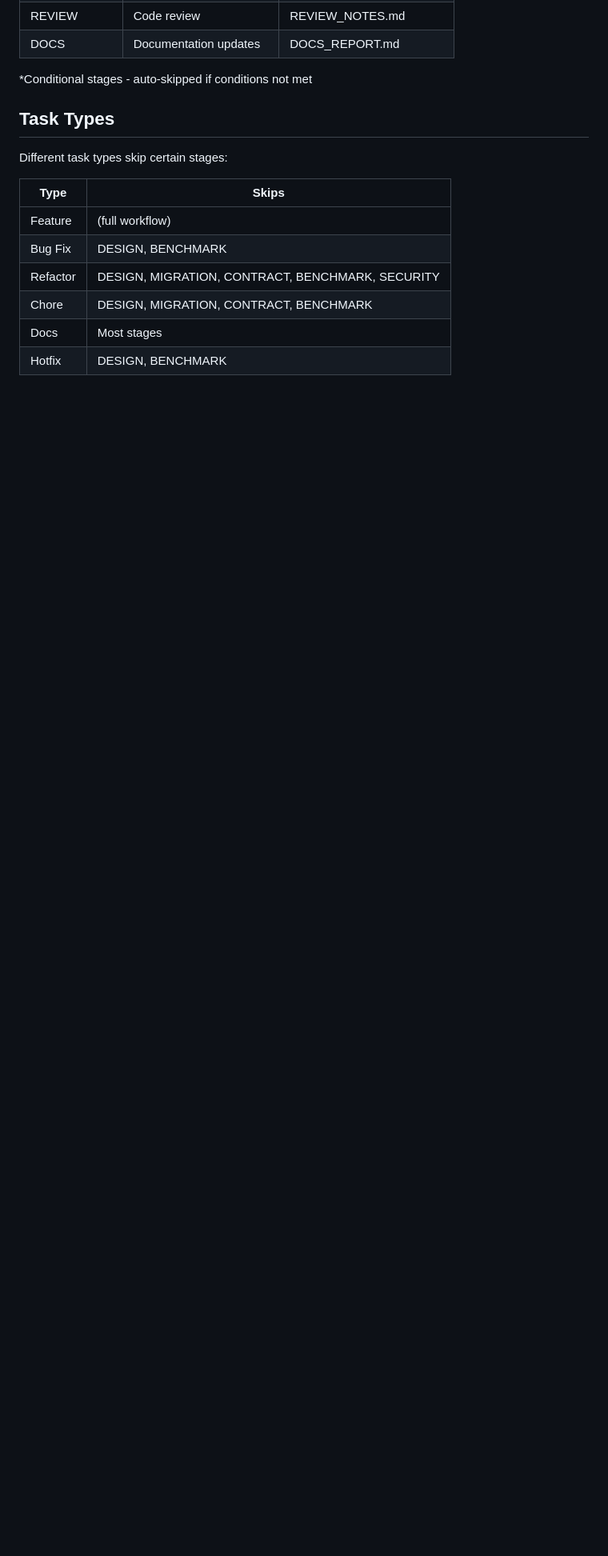
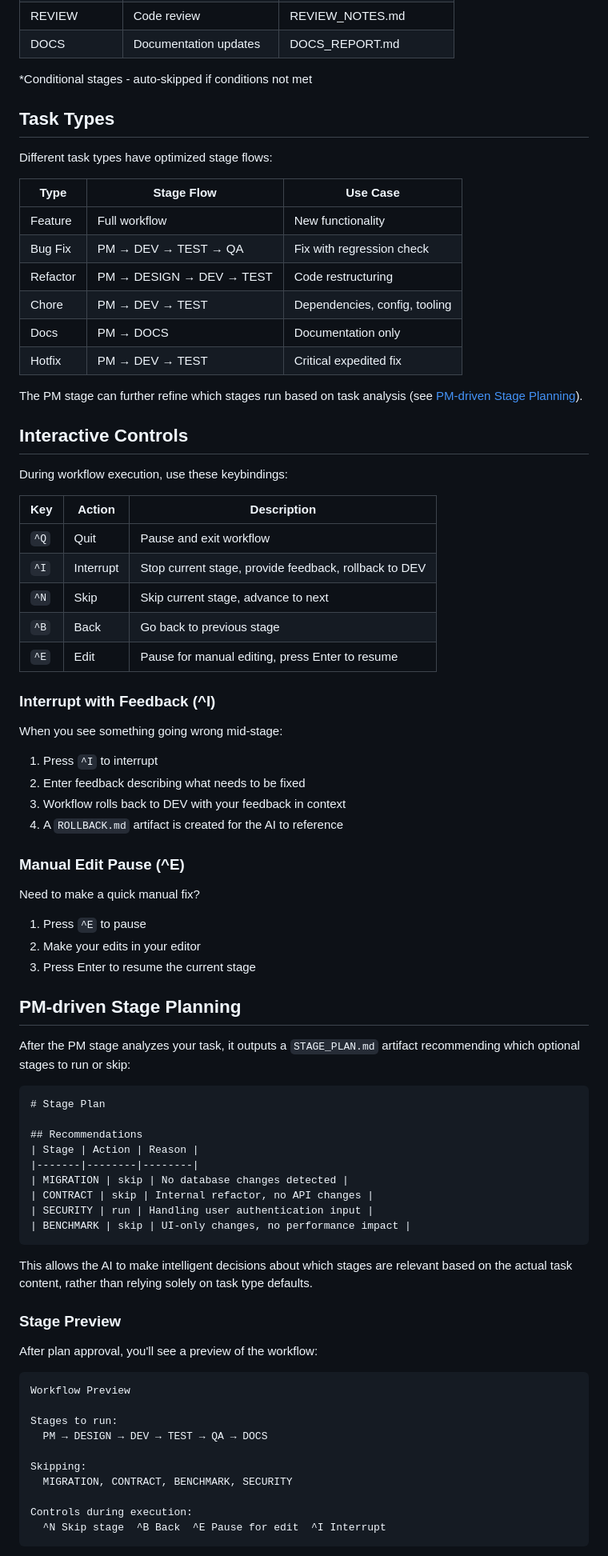
Before and after one commit to Galangal-Media/galangal-orchestrate, a Markdown page: README.md, the part around one of its changes. Shown at 80% size. Rendered like a GitHub page; blank space fills up the shorter version.

Commit message:
docs: update README with new workflow features
- Updated Features section with smart stage planning, interactive controls
- Replaced Task Types table with stage flow information
- Added Interactive Controls section (^Q, ^I, ^N, ^B, ^E keybindings)
- Added PM-driven Stage Planning section with STAGE_PLAN.md example
- Added Stage Preview section

Co-Authored-By: Claude Opus 4.5 <noreply@anthropic.com>

````diff
--- a/README.md
+++ b/README.md
@@ -74,13 +77,78 @@ galangal status
 
 ## Task Types
 
-Different task types skip certain stages:
+Different task types have optimized stage flows:
 
-| Type | Skips |
-|------|-------|
-| Feature | (full workflow) |
-| Bug Fix | DESIGN, BENCHMARK |
-| Refactor | DESIGN, MIGRATION, CONTRACT, BENCHMARK, SECURITY |
-| Chore | DESIGN, MIGRATION, CONTRACT, BENCHMARK |
-| Docs | Most stages |
-| Hotfix | DESIGN, BENCHMARK |
+| Type | Stage Flow | Use Case |
+|------|------------|----------|
+| Feature | Full workflow | New functionality |
+| Bug Fix | PM → DEV → TEST → QA | Fix with regression check |
+| Refactor | PM → DESIGN → DEV → TEST | Code restructuring |
+| Chore | PM → DEV → TEST | Dependencies, config, tooling |
+| Docs | PM → DOCS | Documentation only |
+| Hotfix | PM → DEV → TEST | Critical expedited fix |
+
+The PM stage can further refine which stages run based on task analysis (see [PM-driven Stage Planning](#pm-driven-stage-planning)).
+
+## Interactive Controls
+
+During workflow execution, use these keybindings:
+
+| Key | Action | Description |
+|-----|--------|-------------|
+| `^Q` | Quit | Pause and exit workflow |
+| `^I` | Interrupt | Stop current stage, provide feedback, rollback to DEV |
+| `^N` | Skip | Skip current stage, advance to next |
+| `^B` | Back | Go back to previous stage |
+| `^E` | Edit | Pause for manual editing, press Enter to resume |
+
+### Interrupt with Feedback (^I)
+
+When you see something going wrong mid-stage:
+1. Press `^I` to interrupt
+2. Enter feedback describing what needs to be fixed
+3. Workflow rolls back to DEV with your feedback in context
+4. A `ROLLBACK.md` artifact is created for the AI to reference
+
+### Manual Edit Pause (^E)
+
+Need to make a quick manual fix?
+1. Press `^E` to pause
+2. Make your edits in your editor
+3. Press Enter to resume the current stage
+
+## PM-driven Stage Planning
+
+After the PM stage analyzes your task, it outputs a `STAGE_PLAN.md` artifact recommending which optional stages to run or skip:
+
+```markdown
+# Stage Plan
+
+## Recommendations
+| Stage | Action | Reason |
+|-------|--------|--------|
+| MIGRATION | skip | No database changes detected |
+| CONTRACT | skip | Internal refactor, no API changes |
+| SECURITY | run | Handling user authentication input |
+| BENCHMARK | skip | UI-only changes, no performance impact |
+```
+
+This allows the AI to make intelligent decisions about which stages are relevant based on the actual task content, rather than relying solely on task type defaults.
+
+### Stage Preview
+
+After plan approval, you'll see a preview of the workflow:
+
+```
+Workflow Preview
+
+Stages to run:
+  PM → DESIGN → DEV → TEST → QA → DOCS
+
+Skipping:
+  MIGRATION, CONTRACT, BENCHMARK, SECURITY
+
+Controls during execution:
+  ^N Skip stage  ^B Back  ^E Pause for edit  ^I Interrupt
+```
+
````
Also changed, not shown: other parts of README.md (+5 -1 lines).
